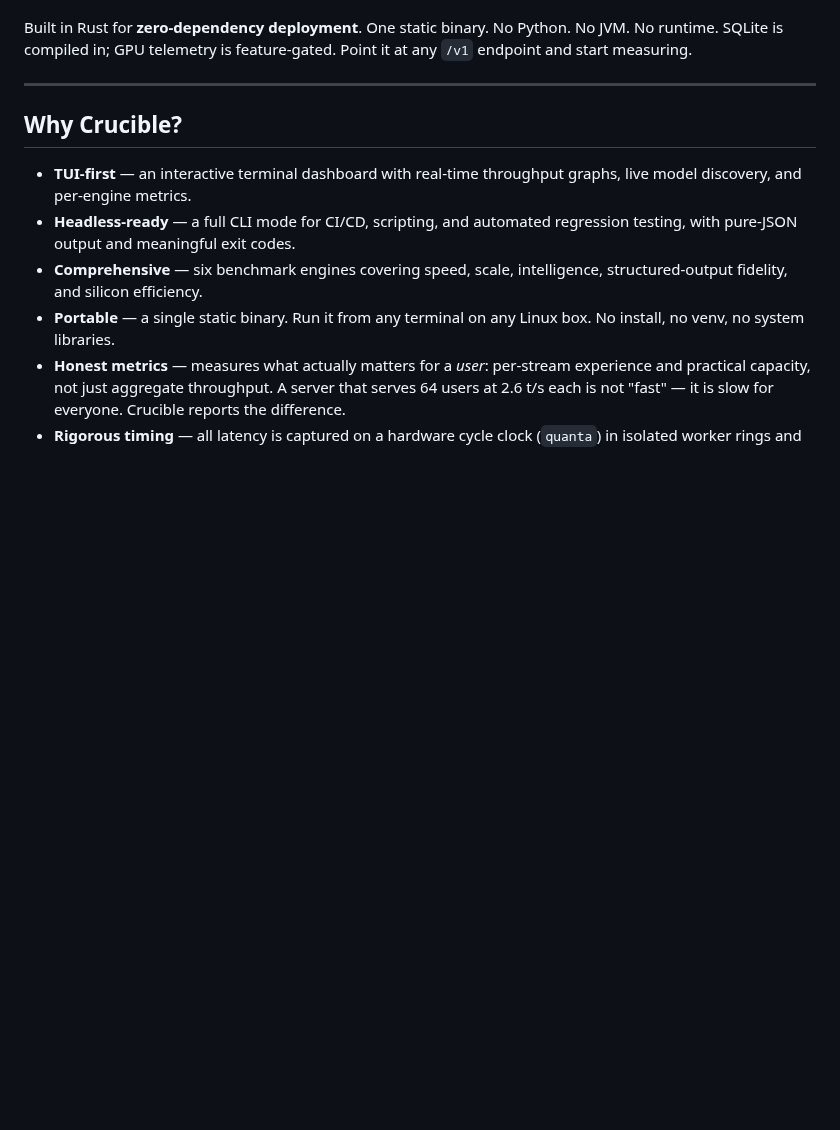
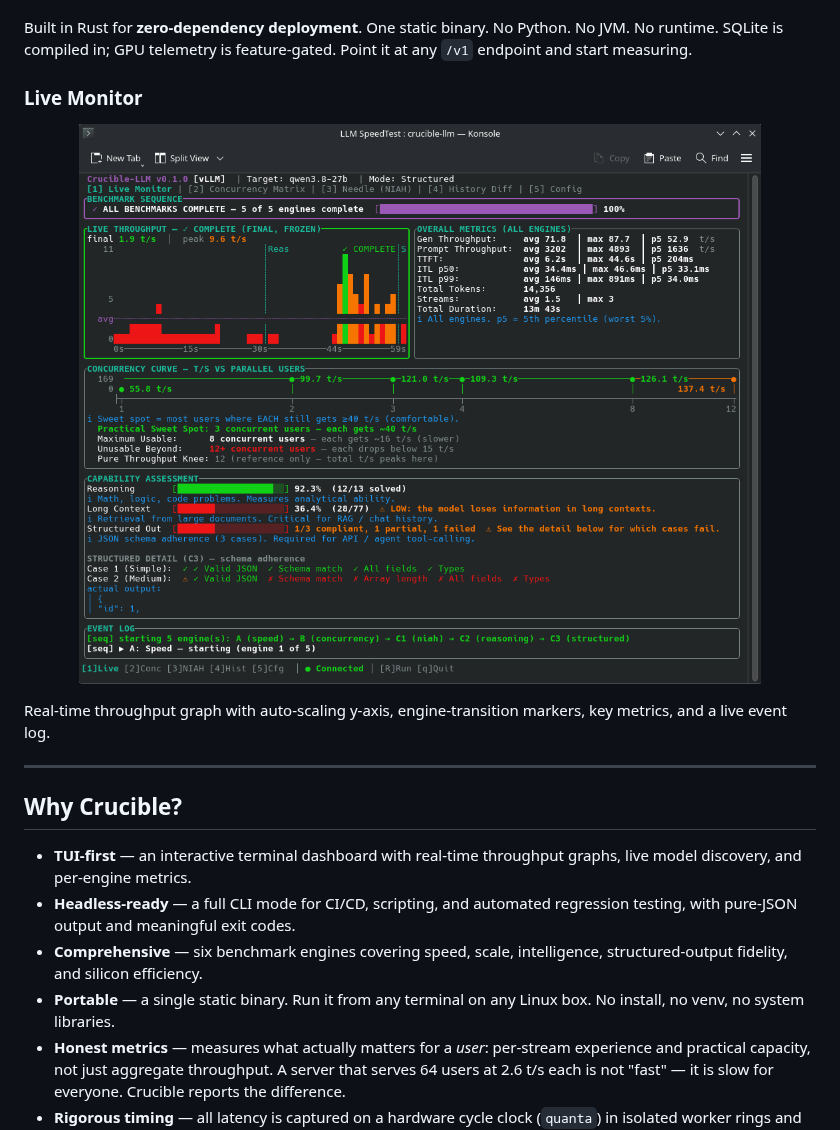
Before and after one commit to MadGoatHaz/crucible-llm, a Markdown page: README.md, the part around one of its changes. Drawn GitHub-style; pictures changed too: docs/img/Live Monitor.png (added); blank space fills up the shorter version.

```diff
--- a/README.md
+++ b/README.md
@@ -14,6 +14,16 @@
 Crucible LLM is a comprehensive benchmarking tool for **OpenAI-compatible inference servers** — vLLM, llama.cpp, SGLang, Ollama, and others. It measures generation speed, concurrency capacity, reasoning ability, long-context retrieval, structured-output compliance, and energy efficiency — all from a single interactive TUI or a headless CLI.
 
 Built in Rust for **zero-dependency deployment**. One static binary. No Python. No JVM. No runtime. SQLite is compiled in; GPU telemetry is feature-gated. Point it at any `/v1` endpoint and start measuring.
+
+### Live Monitor
+
+<div align="center">
+
+![Live Monitor](<docs/img/Live Monitor.png>)
+
+</div>
+
+Real-time throughput graph with auto-scaling y-axis, engine-transition markers, key metrics, and a live event log.
 
 ---
 
```
Also changed, not shown: other parts of README.md (+15 -1 lines), docs/img/Concurrency Matrix.png (added), docs/img/Needle (NIAH).png (added).
